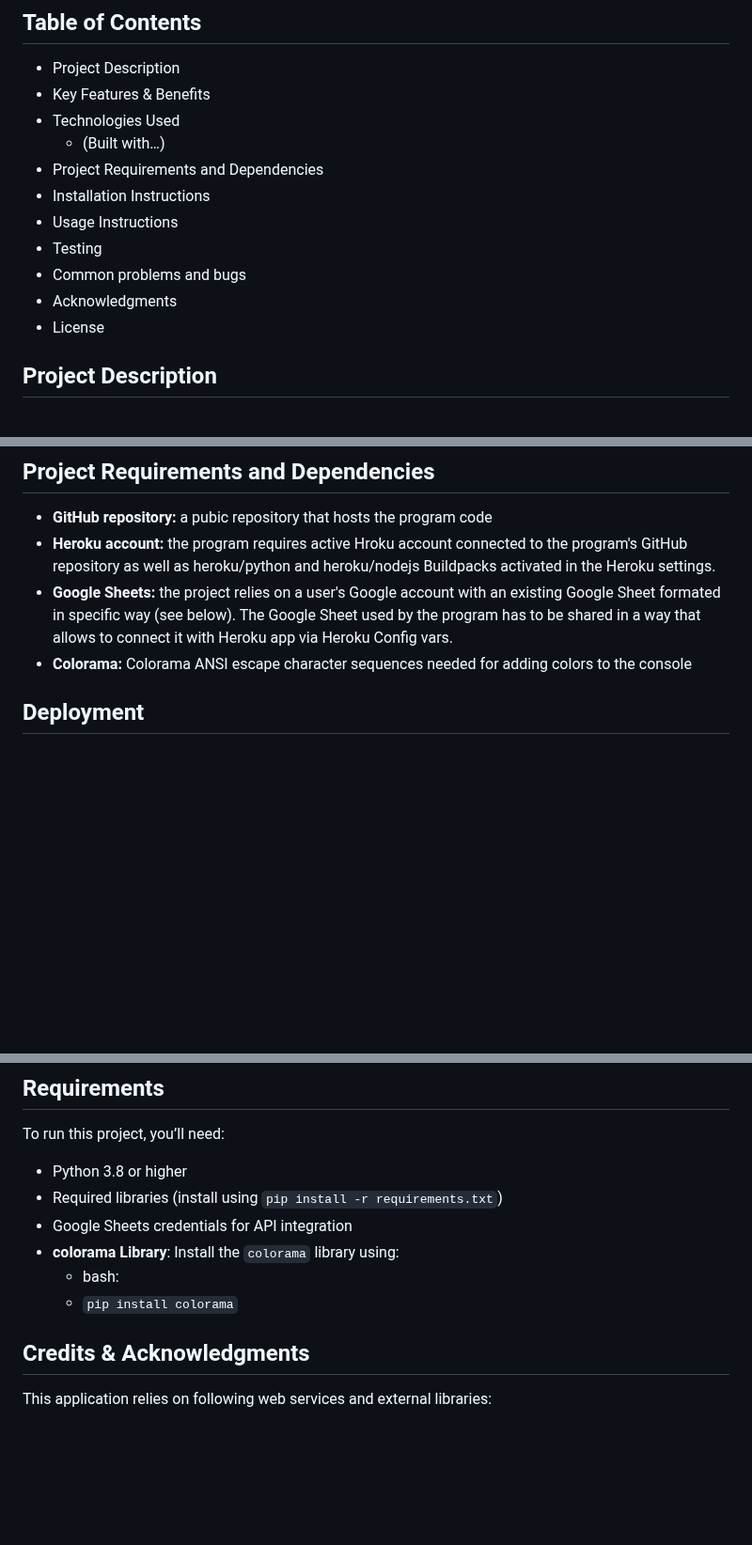
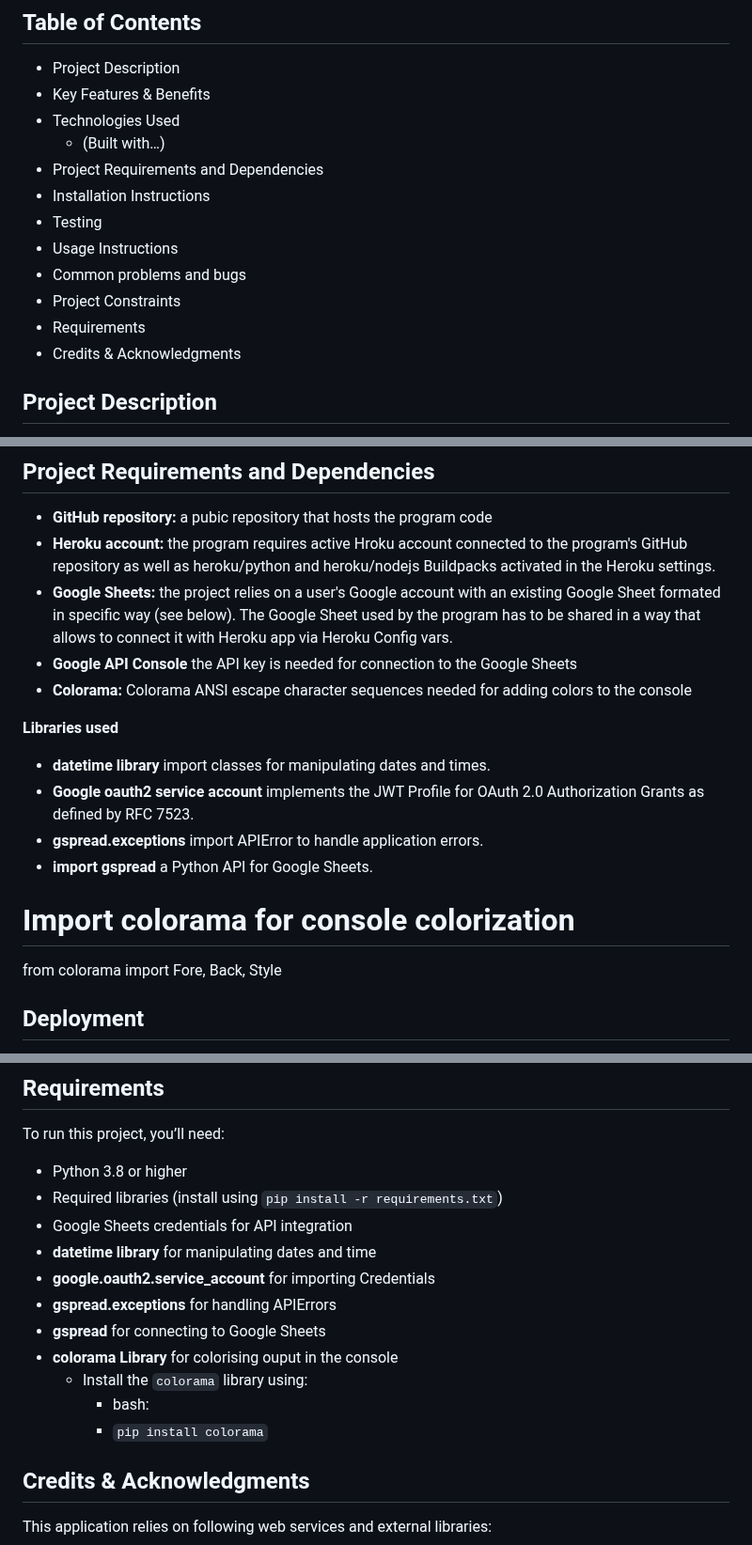
Before and after one commit to AlexeyKopchinskiy/Portfolio-project-3-new, a Markdown page: README.md, 3 parts joined by grey strips. Shown at 94% size. Drawn GitHub-style; blank space fills up the shorter version.

Commit message:
Change: update README.md. Add more details technologies used

```diff
--- a/README.md
+++ b/README.md
@@ -12,11 +12,12 @@ Welcome to the `Task Manager`, a Python command-line application designed to cre
   * (Built with…)
 * Project Requirements and Dependencies
 * Installation Instructions
+* Testing
 * Usage Instructions
-* Testing
 * Common problems and bugs
-* Acknowledgments
-* License
+* Project Constraints
+* Requirements
+* Credits & Acknowledgments
 
 ## Project Description
 
@@ -59,7 +60,18 @@ You'll also need to install the necessary Python packages listed in requirements
 * **GitHub repository:** a pubic repository that hosts the program code
 * **Heroku account:** the program requires active Hroku account connected to the program's GitHub repository as well as heroku/python and heroku/nodejs Buildpacks activated in the Heroku settings.
 * **Google Sheets:** the project relies on a user's Google account with an existing Google Sheet formated in specific way (see below). The Google Sheet used by the program has to be shared in a way that allows to connect it with Heroku app via Heroku Config vars.
+* **Google API Console** the API key is needed for connection to the Google Sheets
 * **Colorama:** Colorama ANSI escape character sequences needed for adding colors to the console
+
+**Libraries used**
+
+* **datetime library** import classes for manipulating dates and times.
+* **Google oauth2 service account** implements the JWT Profile for OAuth 2.0 Authorization Grants as defined by RFC 7523.
+* **gspread.exceptions** import APIError to handle application errors.
+* **import gspread**  a Python API for Google Sheets.
+
+# Import colorama for console colorization
+from colorama import Fore, Back, Style
 
 ## Deployment
 
@@ -255,9 +274,14 @@ To run this project, you’ll need:
 * Python 3.8 or higher
 * Required libraries (install using `pip install -r requirements.txt`)
 * Google Sheets credentials for API integration
-* **colorama Library**: Install the `colorama` library using:
-  * bash:
-  * `pip install colorama`
+* **datetime library** for manipulating dates and time
+* **google.oauth2.service_account** for importing Credentials
+* **gspread.exceptions** for handling APIErrors
+* **gspread** for connecting to Google Sheets
+* **colorama Library** for colorising ouput in the console
+  * Install the `colorama` library using:
+    * bash:
+    * `pip install colorama`
 
 ## Credits & Acknowledgments
 
```
Also changed, not shown: other parts of README.md (+7 -0 lines).
